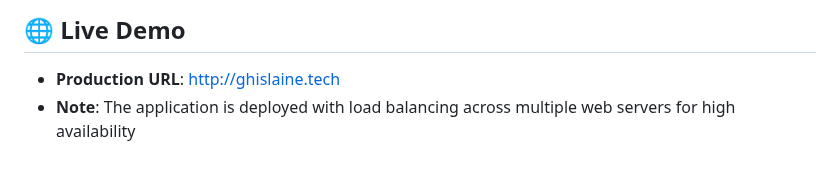
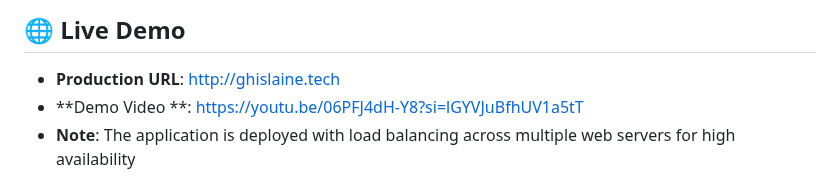
Before and after one commit to Ghislaine-i/Job_Search_Aggregator, a Markdown page: README.md, the part around one of its changes. Rendered like a GitHub page.

```diff
--- a/README.md
+++ b/README.md
@@ -5,6 +5,7 @@ A full-stack web application that aggregates job listings from multiple APIs, de
 ## 🌐 Live Demo
 
 - **Production URL**: http://ghislaine.tech
+- **Demo Video **: https://youtu.be/06PFJ4dH-Y8?si=lGYVJuBfhUV1a5tT
 - **Note**: The application is deployed with load balancing across multiple web servers for high availability
 
 ## 📋 Table of Contents
```
Also changed, not shown: other parts of README.md (+1 -0 lines).
